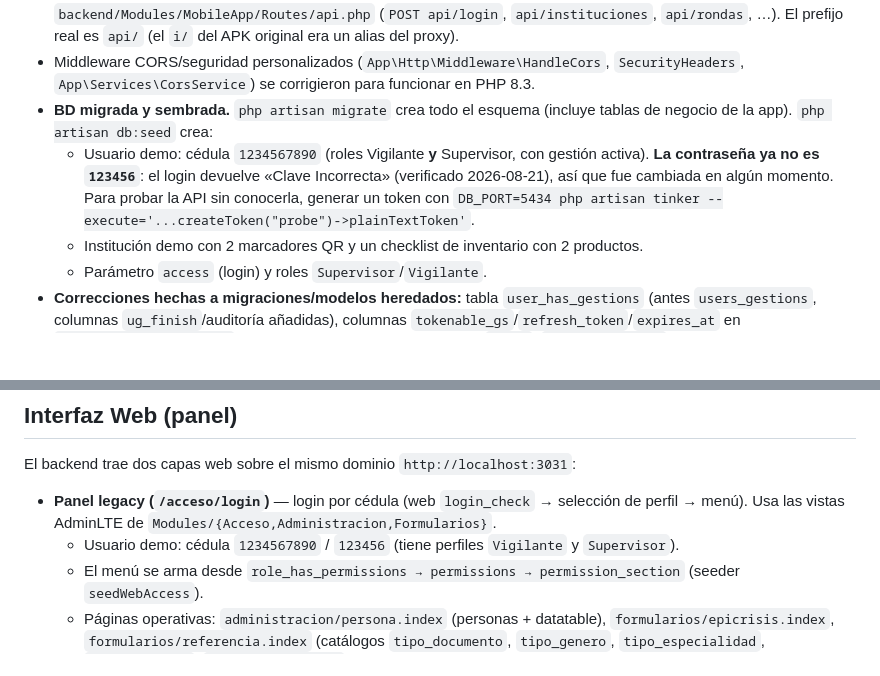
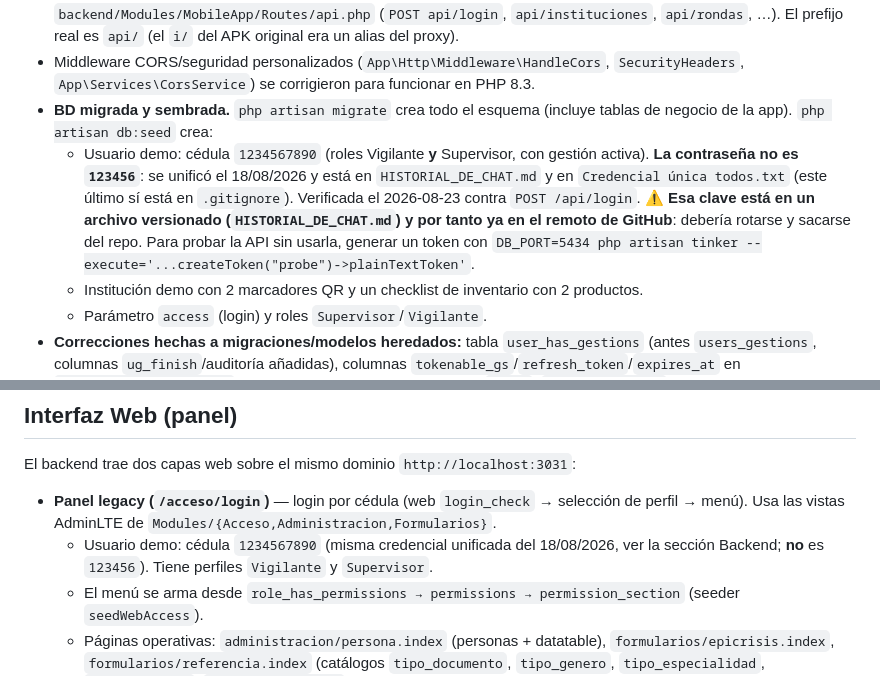
Before and after one commit to megaman0012/appguardia, a Markdown page: totalsecureapp/AGENTS.md, 2 parts joined by grey strips. Rendered like a GitHub page; blank space fills up the shorter version.

Commit message:
AGENTS.md: corrige la credencial demo y marca su exposicion en el repo
Documente dos veces que la contraseña del usuario demo era desconocida y que
seguia siendo 123456. Las dos cosas eran falsas: la credencial se unifico el
18/08/2026 y estaba en HISTORIAL_DE_CHAT.md desde entonces. Verificada hoy
contra POST /api/login.

Se anota ademas que esa clave vive en un archivo versionado y por tanto ya esta
en el remoto de GitHub (entro en el commit 42ad472, anterior a esta sesion, y se
subio con el push de hoy). Deberia rotarse y sacarse del repo; el
'Credencial unica todos.txt' si esta en .gitignore, el .md no.

Co-Authored-By: Claude Opus 5 (1M context) <noreply@anthropic.com>

```diff
--- a/totalsecureapp/AGENTS.md
+++ b/totalsecureapp/AGENTS.md
@@ -21,7 +21,7 @@
 - Autenticación API: Sanctum (bearer token). Las rutas de la app están en `backend/Modules/MobileApp/Routes/api.php` (`POST api/login`, `api/instituciones`, `api/rondas`, …). El prefijo real es `api/` (el `i/` del APK original era un alias del proxy).
 - Middleware CORS/seguridad personalizados (`App\Http\Middleware\HandleCors`, `SecurityHeaders`, `App\Services\CorsService`) se corrigieron para funcionar en PHP 8.3.
 - **BD migrada y sembrada.** `php artisan migrate` crea todo el esquema (incluye tablas de negocio de la app). `php artisan db:seed` crea:
-  - Usuario demo: cédula `1234567890` (roles Vigilante **y** Supervisor, con gestión activa). **La contraseña ya no es `123456`**: el login devuelve «Clave Incorrecta» (verificado 2026-08-21), así que fue cambiada en algún momento. Para probar la API sin conocerla, generar un token con `DB_PORT=5434 php artisan tinker --execute='...createToken("probe")->plainTextToken'`.
+  - Usuario demo: cédula `1234567890` (roles Vigilante **y** Supervisor, con gestión activa). **La contraseña no es `123456`**: se unificó el 18/08/2026 y está en `HISTORIAL_DE_CHAT.md` y en `Credencial única todos.txt` (este último sí está en `.gitignore`). Verificada el 2026-08-23 contra `POST /api/login`. ⚠️ **Esa clave está en un archivo versionado (`HISTORIAL_DE_CHAT.md`) y por tanto ya en el remoto de GitHub**: debería rotarse y sacarse del repo. Para probar la API sin usarla, generar un token con `DB_PORT=5434 php artisan tinker --execute='...createToken("probe")->plainTextToken'`.
   - Institución demo con 2 marcadores QR y un checklist de inventario con 2 productos.
   - Parámetro `access` (login) y roles `Supervisor`/`Vigilante`.
 - **Correcciones hechas a migraciones/modelos heredados:** tabla `user_has_gestions` (antes `users_gestions`, columnas `ug_finish`/auditoría añadidas), columnas `tokenable_gs`/`refresh_token`/`expires_at` en `personal_access_tokens`, migración de permisos ya no fuerza `mysql`, `config/auth.php` tiene provider `mobile_users` (el `sanctum` guard valida contra `Modules\MobileApp\Models\users`), y el modelo `users` ya no fuerza la contraseña a `123456` (solo la hashea al cambiarla).
@@ -68,7 +68,7 @@
 El backend trae dos capas web sobre el mismo dominio `http://localhost:3031`:
 
 - **Panel legacy (`/acceso/login`)** — login por cédula (web `login_check` → selección de perfil → menú). Usa las vistas AdminLTE de `Modules/{Acceso,Administracion,Formularios}`.
-  - Usuario demo: cédula `1234567890` / `123456` (tiene perfiles `Vigilante` y `Supervisor`).
+  - Usuario demo: cédula `1234567890` (misma credencial unificada del 18/08/2026, ver la sección Backend; **no** es `123456`). Tiene perfiles `Vigilante` y `Supervisor`.
   - El menú se arma desde `role_has_permissions → permissions → permission_section` (seeder `seedWebAccess`).
   - Páginas operativas: `administracion/persona.index` (personas + datatable), `formularios/epicrisis.index`, `formularios/referencia.index` (catálogos `tipo_documento`, `tipo_genero`, `tipo_especialidad`, `tipo_servicio`, `referencia_motivo` sembrados).
 - **Panel Filament (`/admin`)** — el panel de administración real del negocio de la app (Rondas, Accesos, Novedades, Alertas, Inventario, Bitácora, Usuarios, Perfiles, Instituciones, Sedes, etc.). Está protegido por `canAccessFilament()` (requiere perfil `Supervisor`/`Administrador`), por lo que se entra **después** de hacer el login web y seleccionar el perfil Supervisor. El login propio de Filament apunta a `usu_email` (`App\Http\Livewire\Auth\Login`) y además la ruta `/admin/login` redirige a `/acceso/login` (diseño intencional).
```
